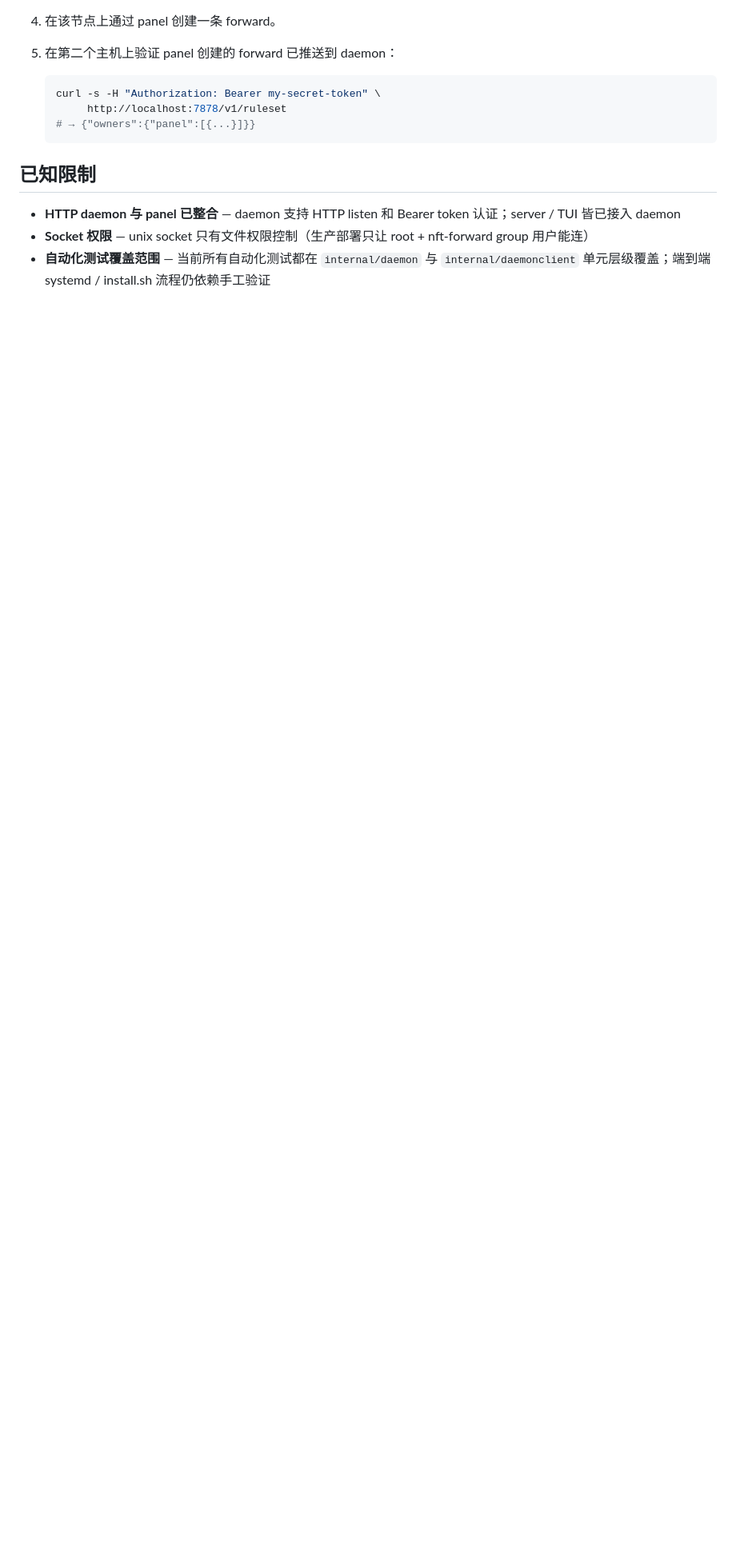
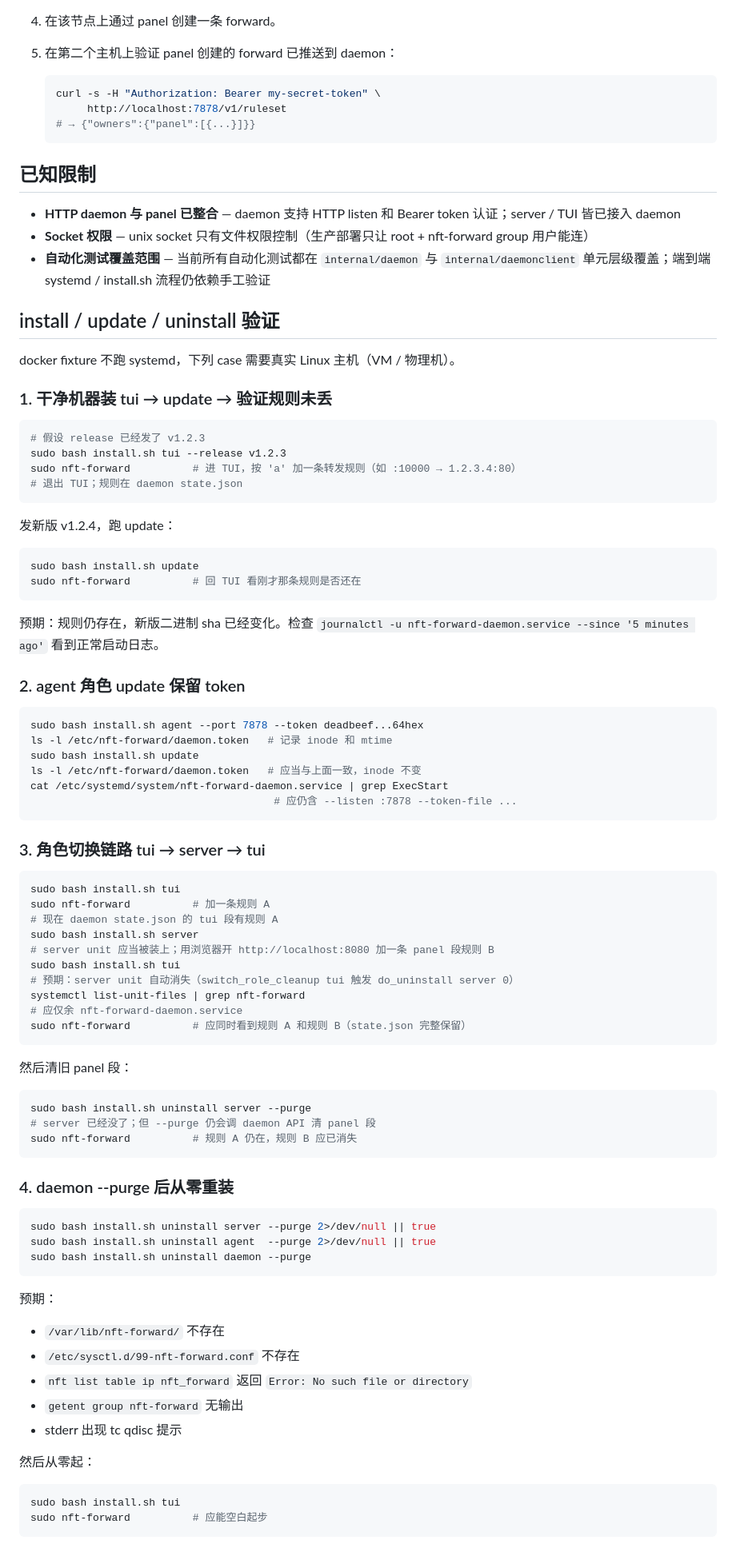
Before and after one commit to xjetry/nft-forward, a Markdown page: docs/daemon-manual-verification.md, the part around one of its changes. Shown at 80% size. Rendered like a GitHub page; blank space fills up the shorter version.

Commit message:
docs: add install/update/uninstall manual verification scenarios

````diff
--- a/docs/daemon-manual-verification.md
+++ b/docs/daemon-manual-verification.md
@@ -188,3 +188,83 @@ ls /tmp/nft-forward.sock
 - **HTTP daemon 与 panel 已整合** — daemon 支持 HTTP listen 和 Bearer token 认证；server / TUI 皆已接入 daemon
 - **Socket 权限** — unix socket 只有文件权限控制（生产部署只让 root + nft-forward group 用户能连）
 - **自动化测试覆盖范围** — 当前所有自动化测试都在 `internal/daemon` 与 `internal/daemonclient` 单元层级覆盖；端到端 systemd / install.sh 流程仍依赖手工验证
+
+## install / update / uninstall 验证
+
+docker fixture 不跑 systemd，下列 case 需要真实 Linux 主机（VM / 物理机）。
+
+### 1. 干净机器装 tui → update → 验证规则未丢
+
+```bash
+# 假设 release 已经发了 v1.2.3
+sudo bash install.sh tui --release v1.2.3
+sudo nft-forward          # 进 TUI，按 'a' 加一条转发规则（如 :10000 → 1.2.3.4:80）
+# 退出 TUI；规则在 daemon state.json
+```
+
+发新版 v1.2.4，跑 update：
+
+```bash
+sudo bash install.sh update
+sudo nft-forward          # 回 TUI 看刚才那条规则是否还在
+```
+
+预期：规则仍存在，新版二进制 sha 已经变化。检查 `journalctl -u nft-forward-daemon.service --since '5 minutes ago'` 看到正常启动日志。
+
+### 2. agent 角色 update 保留 token
+
+```bash
+sudo bash install.sh agent --port 7878 --token deadbeef...64hex
+ls -l /etc/nft-forward/daemon.token   # 记录 inode 和 mtime
+sudo bash install.sh update
+ls -l /etc/nft-forward/daemon.token   # 应当与上面一致，inode 不变
+cat /etc/systemd/system/nft-forward-daemon.service | grep ExecStart
+                                       # 应仍含 --listen :7878 --token-file ...
+```
+
+### 3. 角色切换链路 tui → server → tui
+
+```bash
+sudo bash install.sh tui
+sudo nft-forward          # 加一条规则 A
+# 现在 daemon state.json 的 tui 段有规则 A
+sudo bash install.sh server
+# server unit 应当被装上；用浏览器开 http://localhost:8080 加一条 panel 段规则 B
+sudo bash install.sh tui
+# 预期：server unit 自动消失（switch_role_cleanup tui 触发 do_uninstall server 0）
+systemctl list-unit-files | grep nft-forward
+# 应仅余 nft-forward-daemon.service
+sudo nft-forward          # 应同时看到规则 A 和规则 B（state.json 完整保留）
+```
+
+然后清旧 panel 段：
+
+```bash
+sudo bash install.sh uninstall server --purge
+# server 已经没了；但 --purge 仍会调 daemon API 清 panel 段
+sudo nft-forward          # 规则 A 仍在，规则 B 应已消失
+```
+
+### 4. daemon --purge 后从零重装
+
+```bash
+sudo bash install.sh uninstall server --purge 2>/dev/null || true
+sudo bash install.sh uninstall agent  --purge 2>/dev/null || true
+sudo bash install.sh uninstall daemon --purge
+```
+
+预期：
+
+- `/var/lib/nft-forward/` 不存在
+- `/etc/sysctl.d/99-nft-forward.conf` 不存在
+- `nft list table ip nft_forward` 返回 `Error: No such file or directory`
+- `getent group nft-forward` 无输出
+- stderr 出现 tc qdisc 提示
+
+然后从零起：
+
+```bash
+sudo bash install.sh tui
+sudo nft-forward          # 应能空白起步
+```
+
````
Also changed, not shown: other parts of docs/daemon-manual-verification.md (+28 -0 lines).
